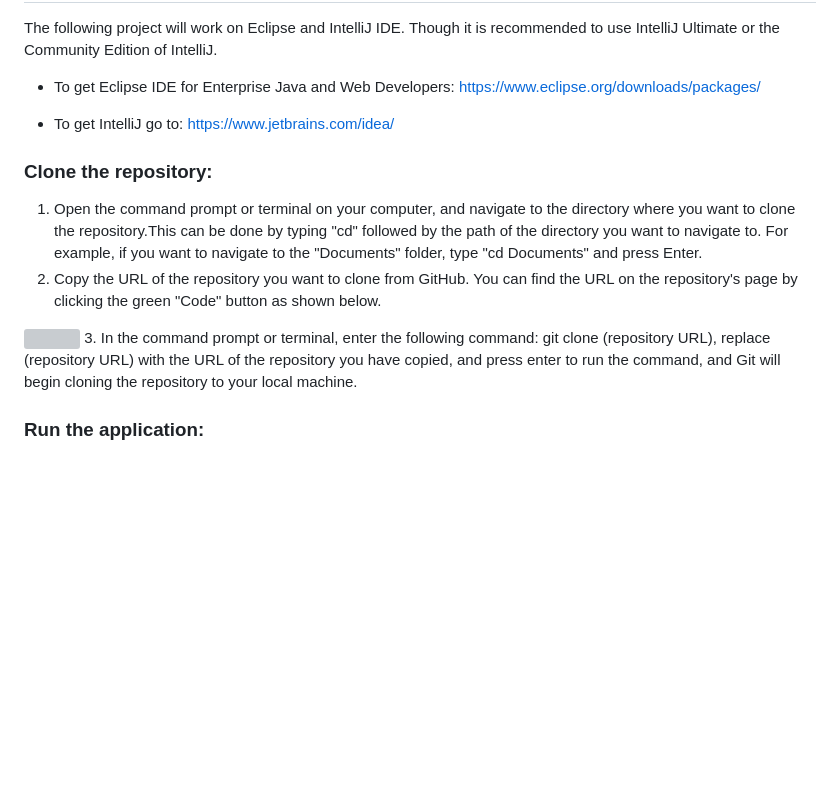
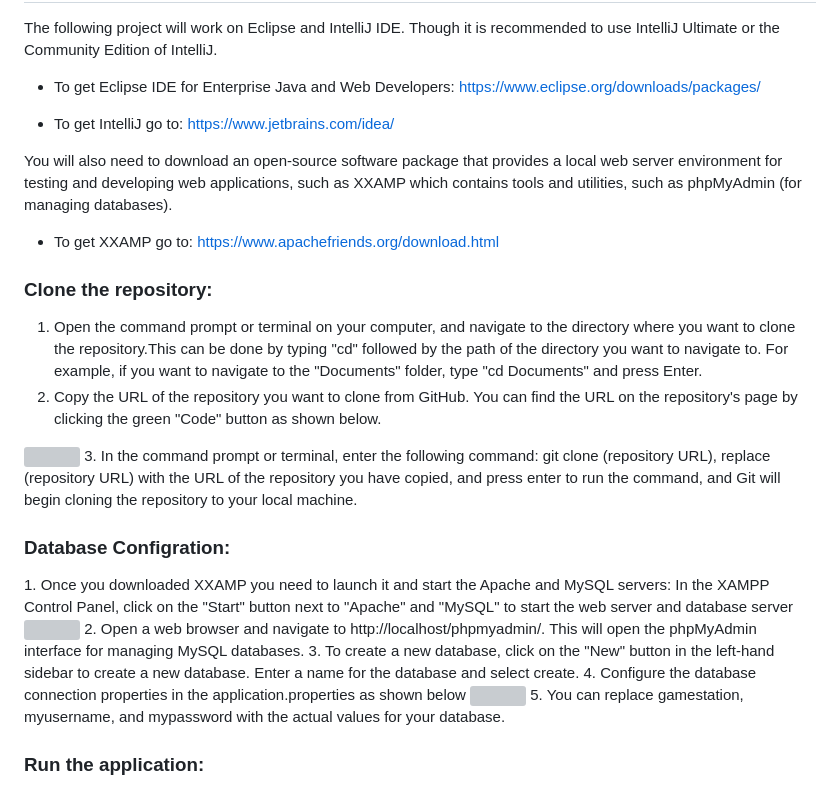
Before and after one commit to RaheebAbdulsalam/Team-02, a Markdown page: README.md, the part around the change. Drawn GitHub-style; blank space fills up the shorter version; grey boxes are pictures that could not be loaded.

```diff
--- a/README.md
+++ b/README.md
@@ -16,12 +16,24 @@ The following project will work on Eclipse and IntelliJ IDE. Though it is recomm
 
 - To get IntelliJ go to: https://www.jetbrains.com/idea/
 
+You will also need to download an open-source software package that provides a local web server environment for testing and developing web applications, such as XXAMP which contains tools and utilities, such as phpMyAdmin (for managing databases).
+
+- To get XXAMP go to: https://www.apachefriends.org/download.html
+
+
 <h3> Clone the repository:</h3>
 
 1. Open the command prompt or terminal on your computer, and navigate to the directory where you want to clone the repository.This can be done by typing "cd" followed by the path of the directory you want to navigate to. For example, if you want to navigate to the "Documents" folder, type "cd Documents" and press Enter.
 2. Copy the URL of the repository you want to clone from GitHub. You can find the URL on the repository's page by clicking the green "Code" button as shown below.
   <img src="https://user-images.githubusercontent.com/99501966/227723986-6238e6b5-5290-45e1-8af8-d5560733172f.png" width:100  style="max-width=%100">
 3. In the command prompt or terminal, enter the following command: git clone (repository URL), replace (repository URL) with the URL of the repository you have copied, and press enter to run the command, and Git will begin cloning the repository to your local machine.
+
+<h3> Database Configration:</h3>
+1. Once you downloaded XXAMP you need to launch it and start the Apache and MySQL servers: In the XAMPP Control Panel, click on the "Start" button next to "Apache" and "MySQL" to start the web server and database server <img src="https://user-images.githubusercontent.com/99501966/227725750-9f4ab1e5-45f2-42e0-8e76-79b9b6488611.png" width:100 style="max-width=%100">
+2. Open a web browser and navigate to http://localhost/phpmyadmin/. This will open the phpMyAdmin interface for managing MySQL databases.
+3. To create a new database, click on the "New" button in the left-hand sidebar to create a new database. Enter a name for the database and select create.
+4. Configure the database connection properties in the application.properties as shown below <img src="https://user-images.githubusercontent.com/99501966/227725612-61d34841-8d06-420b-9481-5aabd6c24768.png" width:100 style="max-width=%100">
+5. You can replace gamestation, myusername, and mypassword with the actual values for your database.
 
 <h3> Run the application:</h3>
 
```
